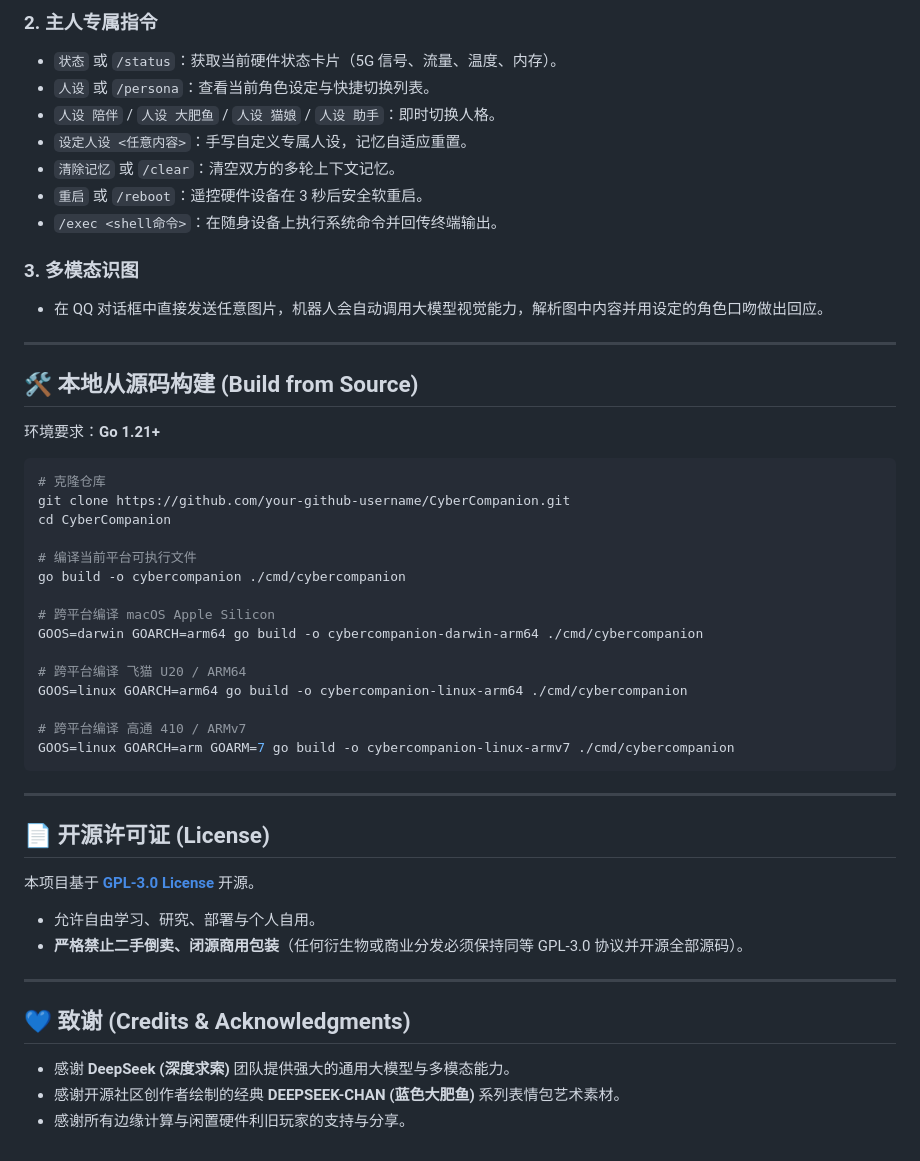
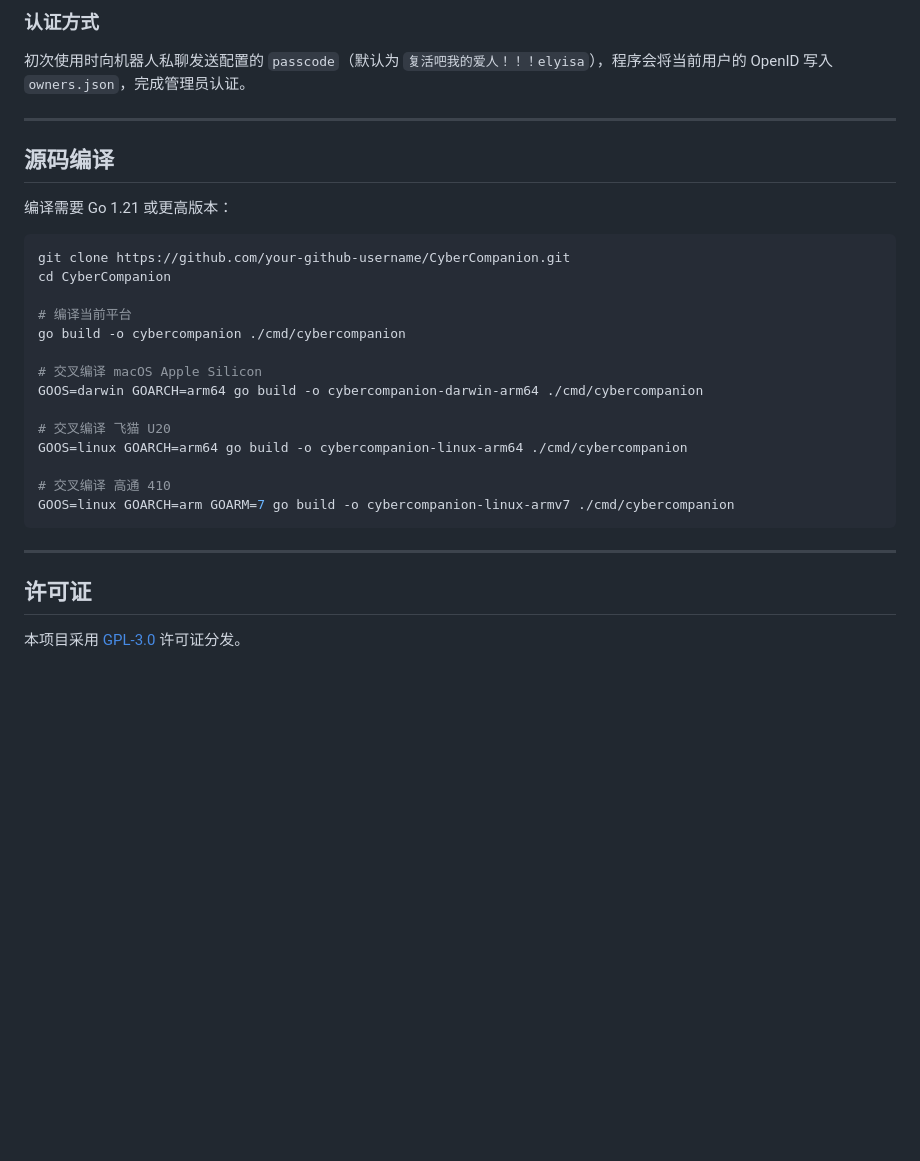
Before and after one commit to Elysia-SHY/CyberCompanion, a Markdown page: README.md, the part around one of its changes. Drawn GitHub-style; blank space fills up the shorter version.

````diff
--- a/README.md
+++ b/README.md
@@ -143,52 +123,32 @@ CyberCompanion 内置了专为边缘设备打造的暗黑赛博二次元控制
 
-### 2. 主人专属指令
-- `状态` 或 `/status`：获取当前硬件状态卡片（5G 信号、流量、温度、内存）。
-- `人设` 或 `/persona`：查看当前角色设定与快捷切换列表。
-- `人设 陪伴` / `人设 大肥鱼` / `人设 猫娘` / `人设 助手`：即时切换人格。
-- `设定人设 <任意内容>`：手写自定义专属人设，记忆自适应重置。
-- `清除记忆` 或 `/clear`：清空双方的多轮上下文记忆。
-- `重启` 或 `/reboot`：遥控硬件设备在 3 秒后安全软重启。
-- `/exec <shell命令>`：在随身设备上执行系统命令并回传终端输出。
-
-### 3. 多模态识图
-- 在 QQ 对话框中直接发送任意图片，机器人会自动调用大模型视觉能力，解析图中内容并用设定的角色口吻做出回应。
+### 认证方式
+初次使用时向机器人私聊发送配置的 `passcode`（默认为 `复活吧我的爱人！！！elyisa`），程序会将当前用户的 OpenID 写入 `owners.json`，完成管理员认证。
 
 ---
 
-## 🛠️ 本地从源码构建 (Build from Source)
+## 源码编译
 
-环境要求：**Go 1.21+**
+编译需要 Go 1.21 或更高版本：
 
 ```bash
-# 克隆仓库
 git clone https://github.com/your-github-username/CyberCompanion.git
 cd CyberCompanion
 
-# 编译当前平台可执行文件
+# 编译当前平台
 go build -o cybercompanion ./cmd/cybercompanion
 
-# 跨平台编译 macOS Apple Silicon
+# 交叉编译 macOS Apple Silicon
 GOOS=darwin GOARCH=arm64 go build -o cybercompanion-darwin-arm64 ./cmd/cybercompanion
 
-# 跨平台编译 飞猫 U20 / ARM64
+# 交叉编译 飞猫 U20
 GOOS=linux GOARCH=arm64 go build -o cybercompanion-linux-arm64 ./cmd/cybercompanion
 
-# 跨平台编译 高通 410 / ARMv7
+# 交叉编译 高通 410
 GOOS=linux GOARCH=arm GOARM=7 go build -o cybercompanion-linux-armv7 ./cmd/cybercompanion
 ```
 
 ---
 
-## 📄 开源许可证 (License)
+## 许可证
 
-本项目基于 **[GPL-3.0 License](LICENSE)** 开源。
-- 允许自由学习、研究、部署与个人自用。
-- **严格禁止二手倒卖、闭源商用包装**（任何衍生物或商业分发必须保持同等 GPL-3.0 协议并开源全部源码）。
-
----
-
-## 💙 致谢 (Credits & Acknowledgments)
-
-- 感谢 **DeepSeek (深度求索)** 团队提供强大的通用大模型与多模态能力。
-- 感谢开源社区创作者绘制的经典 **DEEPSEEK-CHAN (蓝色大肥鱼)** 系列表情包艺术素材。
-- 感谢所有边缘计算与闲置硬件利旧玩家的支持与分享。
+本项目采用 [GPL-3.0](LICENSE) 许可证分发。
````
Also changed, not shown: other parts of README.md (+63 -83 lines).
